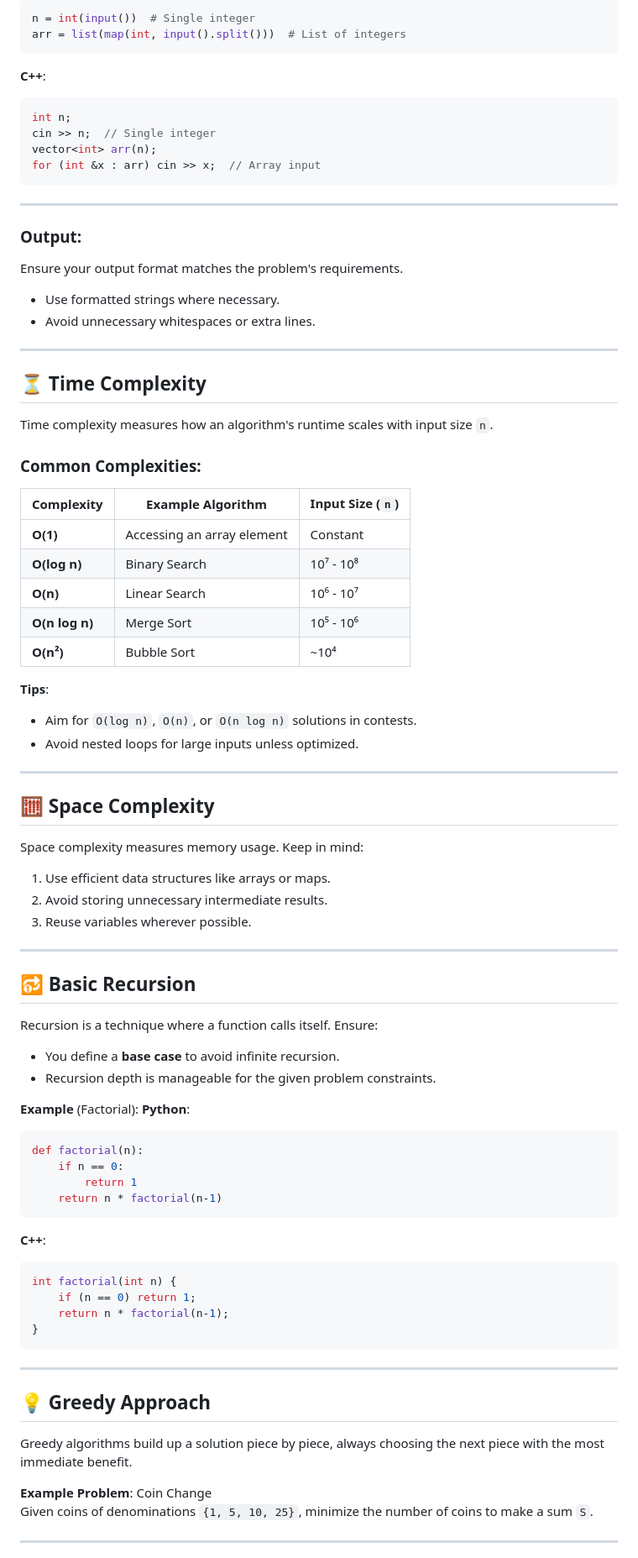
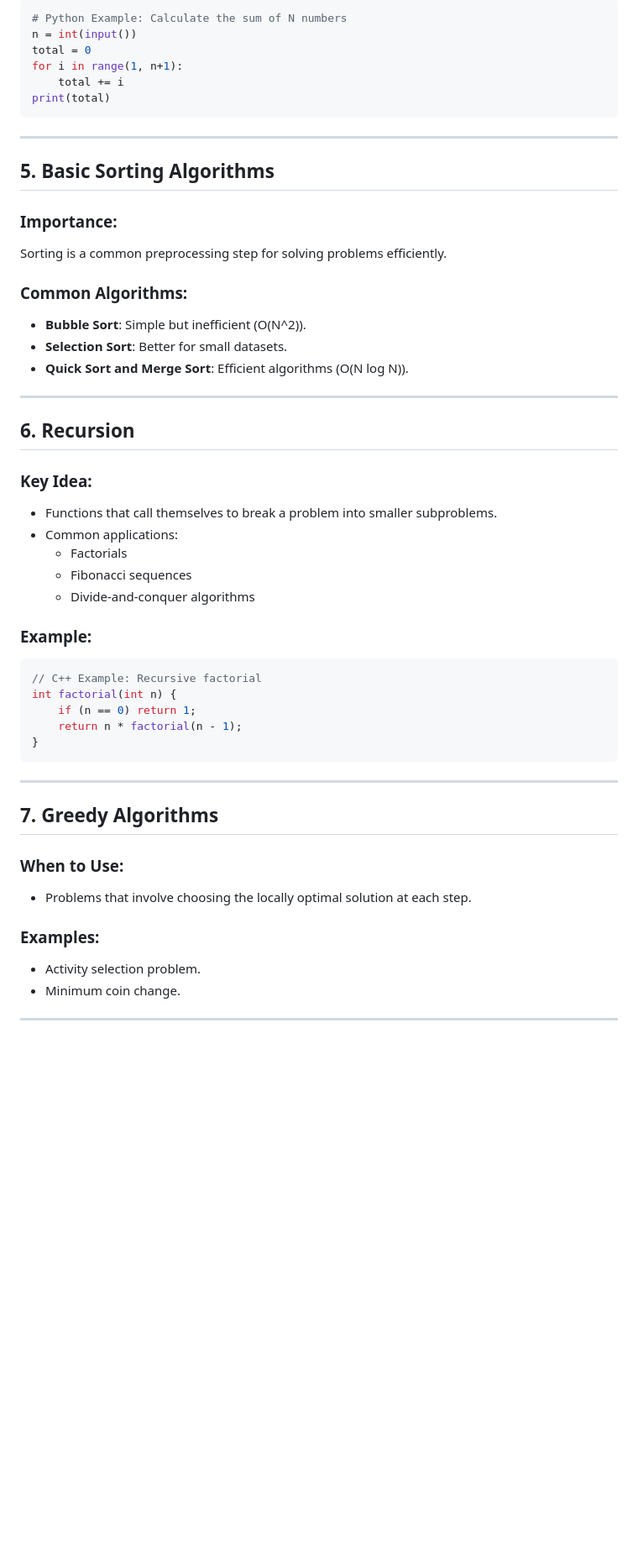
Before and after one commit to CODE-ESI-CLUB/Competitive-Programming-101, a Markdown page: Beginner/Concepts.md, the part around the change printed below. Shown: that part at 84% size. Rendered like a GitHub page; blank space fills up the shorter version.

````diff
--- a/Beginner/Concepts.md
+++ b/Beginner/Concepts.md
@@ -46,84 +64,51 @@ Handling input efficiently is crucial in contests. Most problems follow a standa
 ```python
-n = int(input())  # Single integer
-arr = list(map(int, input().split()))  # List of integers
-```
-
-**C++**:
-```cpp
-int n;
-cin >> n;  // Single integer
-vector<int> arr(n);
-for (int &x : arr) cin >> x;  // Array input
+# Python Example: Calculate the sum of N numbers
+n = int(input())
+total = 0
+for i in range(1, n+1):
+    total += i
+print(total)
 ```
 
 ---
 
-### Output:
-Ensure your output format matches the problem's requirements.
-- Use formatted strings where necessary.
-- Avoid unnecessary whitespaces or extra lines.
+## 5. **Basic Sorting Algorithms**
+### Importance:
+Sorting is a common preprocessing step for solving problems efficiently.
+
+### Common Algorithms:
+- **Bubble Sort**: Simple but inefficient (O(N^2)).
+- **Selection Sort**: Better for small datasets.
+- **Quick Sort and Merge Sort**: Efficient algorithms (O(N log N)).
 
 ---
 
-## ⏳ Time Complexity
+## 6. **Recursion**
+### Key Idea:
+- Functions that call themselves to break a problem into smaller subproblems.
+- Common applications:
+  - Factorials
+  - Fibonacci sequences
+  - Divide-and-conquer algorithms
 
-Time complexity measures how an algorithm's runtime scales with input size `n`.
-
-### Common Complexities:
-| Complexity    | Example Algorithm           | Input Size (`n`)   |
-|---------------|-----------------------------|--------------------|
-| **O(1)**      | Accessing an array element  | Constant           |
-| **O(log n)**  | Binary Search               | 10⁷ - 10⁸          |
-| **O(n)**      | Linear Search               | 10⁶ - 10⁷          |
-| **O(n log n)**| Merge Sort                  | 10⁵ - 10⁶          |
-| **O(n²)**     | Bubble Sort                 | ~10⁴               |
-
-**Tips**:
-- Aim for `O(log n)`, `O(n)`, or `O(n log n)` solutions in contests.
-- Avoid nested loops for large inputs unless optimized.
-
----
-
-## 🧮 Space Complexity
-
-Space complexity measures memory usage. Keep in mind:
-1. Use efficient data structures like arrays or maps.
-2. Avoid storing unnecessary intermediate results.
-3. Reuse variables wherever possible.
-
----
-
-## 🔂 Basic Recursion
-
-Recursion is a technique where a function calls itself. Ensure:
-- You define a **base case** to avoid infinite recursion.
-- Recursion depth is manageable for the given problem constraints.
-
-**Example** (Factorial):
-**Python**:
-```python
-def factorial(n):
-    if n == 0:
-        return 1
-    return n * factorial(n-1)
-```
-
-**C++**:
+### Example:
 ```cpp
+// C++ Example: Recursive factorial
 int factorial(int n) {
     if (n == 0) return 1;
-    return n * factorial(n-1);
+    return n * factorial(n - 1);
 }
 ```
 
 ---
 
-## 💡 Greedy Approach
+## 7. **Greedy Algorithms**
+### When to Use:
+- Problems that involve choosing the locally optimal solution at each step.
 
-Greedy algorithms build up a solution piece by piece, always choosing the next piece with the most immediate benefit.
-
-**Example Problem**: Coin Change
-Given coins of denominations `{1, 5, 10, 25}`, minimize the number of coins to make a sum `S`.
+### Examples:
+- Activity selection problem.
+- Minimum coin change.
 
 ---
 
````
Also changed, not shown: other parts of Beginner/Concepts.md (+74 -56 lines).
